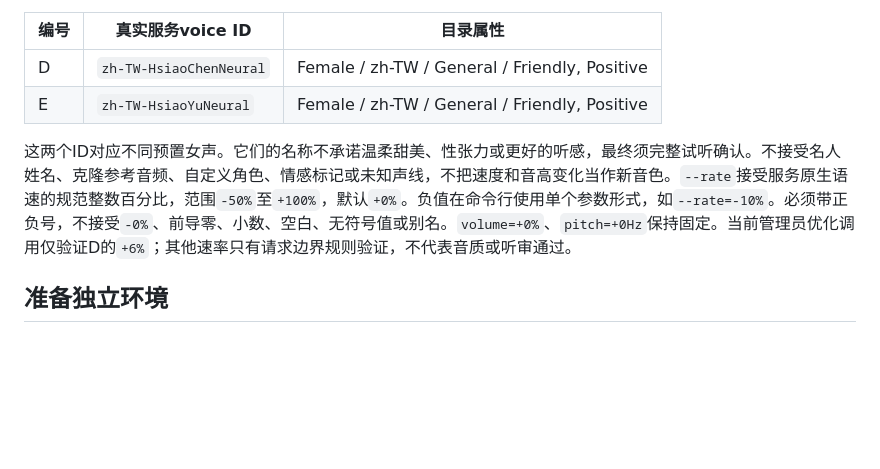
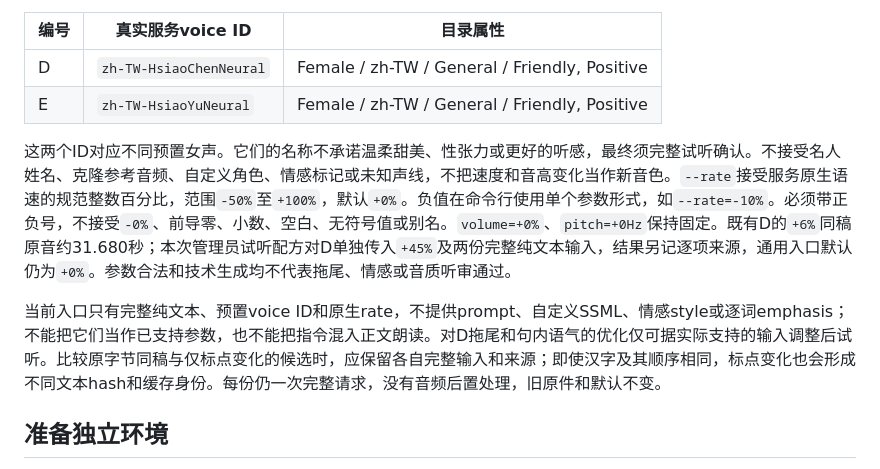
Before and after one commit to ayqy/video-core, a Markdown page: Integrations/readaloud_tts.md, the part around the change. GitHub-like rendering; blank space fills up the shorter version.

```diff
--- a/Integrations/readaloud_tts.md
+++ b/Integrations/readaloud_tts.md
@@ -7,7 +7,9 @@
 |D|`zh-TW-HsiaoChenNeural`|Female / zh-TW / General / Friendly, Positive|
 |E|`zh-TW-HsiaoYuNeural`|Female / zh-TW / General / Friendly, Positive|
 
-这两个ID对应不同预置女声。它们的名称不承诺温柔甜美、性张力或更好的听感，最终须完整试听确认。不接受名人姓名、克隆参考音频、自定义角色、情感标记或未知声线，不把速度和音高变化当作新音色。`--rate`接受服务原生语速的规范整数百分比，范围`-50%`至`+100%`，默认`+0%`。负值在命令行使用单个参数形式，如`--rate=-10%`。必须带正负号，不接受`-0%`、前导零、小数、空白、无符号值或别名。`volume=+0%`、`pitch=+0Hz`保持固定。当前管理员优化调用仅验证D的`+6%`；其他速率只有请求边界规则验证，不代表音质或听审通过。
+这两个ID对应不同预置女声。它们的名称不承诺温柔甜美、性张力或更好的听感，最终须完整试听确认。不接受名人姓名、克隆参考音频、自定义角色、情感标记或未知声线，不把速度和音高变化当作新音色。`--rate`接受服务原生语速的规范整数百分比，范围`-50%`至`+100%`，默认`+0%`。负值在命令行使用单个参数形式，如`--rate=-10%`。必须带正负号，不接受`-0%`、前导零、小数、空白、无符号值或别名。`volume=+0%`、`pitch=+0Hz`保持固定。既有D的`+6%`同稿原音约31.680秒；本次管理员试听配方对D单独传入`+45%`及两份完整纯文本输入，结果另记逐项来源，通用入口默认仍为`+0%`。参数合法和技术生成均不代表拖尾、情感或音质听审通过。
+
+当前入口只有完整纯文本、预置voice ID和原生rate，不提供prompt、自定义SSML、情感style或逐词emphasis；不能把它们当作已支持参数，也不能把指令混入正文朗读。对D拖尾和句内语气的优化仅可据实际支持的输入调整后试听。比较原字节同稿与仅标点变化的候选时，应保留各自完整输入和来源；即使汉字及其顺序相同，标点变化也会形成不同文本hash和缓存身份。每份仍一次完整请求，没有音频后置处理，旧原件和默认不变。
 
 ## 准备独立环境
 
```
Also changed, not shown: SOURCE-MANIFEST.md (+4 -4 lines).
